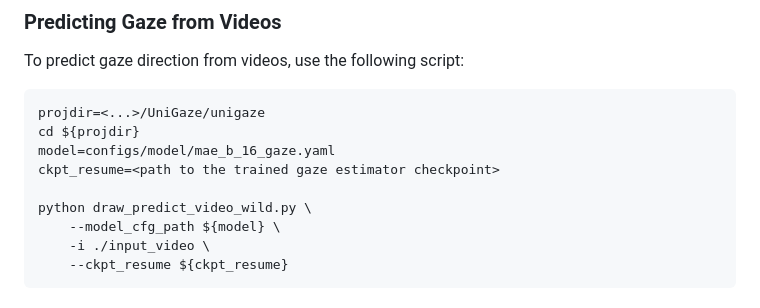
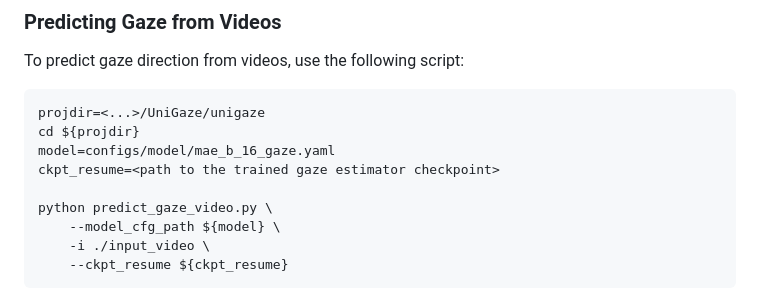
Before and after one commit to YQ157/UniGaze, a Markdown page: README.md, the part around the change. GitHub-like rendering.

Commit message:
finish readme

```diff
--- a/README.md
+++ b/README.md
@@ -79,7 +79,7 @@ cd ${projdir}
 model=configs/model/mae_b_16_gaze.yaml
 ckpt_resume=<path to the trained gaze estimator checkpoint>
 
-python draw_predict_video_wild.py \
+python predict_gaze_video.py \
     --model_cfg_path ${model} \
     -i ./input_video \
     --ckpt_resume ${ckpt_resume}
```
